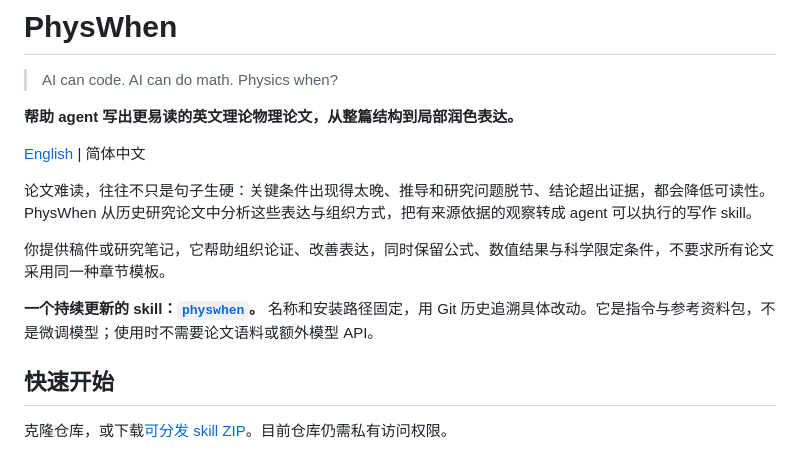
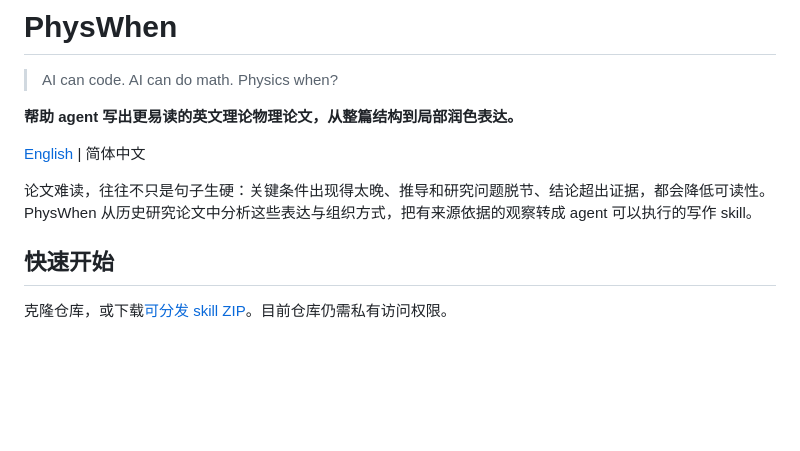
Before and after one commit to JimmyChou1729/PhysWhen, a Markdown page: README.zh-CN.md, the part around the change. Rendered like a GitHub page; blank space fills up the shorter version.

```diff
--- a/README.zh-CN.md
+++ b/README.zh-CN.md
@@ -7,10 +7,6 @@
 [English](README.md) | 简体中文
 
 论文难读，往往不只是句子生硬：关键条件出现得太晚、推导和研究问题脱节、结论超出证据，都会降低可读性。PhysWhen 从历史研究论文中分析这些表达与组织方式，把有来源依据的观察转成 agent 可以执行的写作 skill。
-
-你提供稿件或研究笔记，它帮助组织论证、改善表达，同时保留公式、数值结果与科学限定条件，不要求所有论文采用同一种章节模板。
-
-**一个持续更新的 skill：[`physwhen`](skills/physwhen/SKILL.md)。** 名称和安装路径固定，用 Git 历史追溯具体改动。它是指令与参考资料包，不是微调模型；使用时不需要论文语料或额外模型 API。
 
 ## 快速开始
 
```
Also changed, not shown: README.md (+0 -4 lines).
